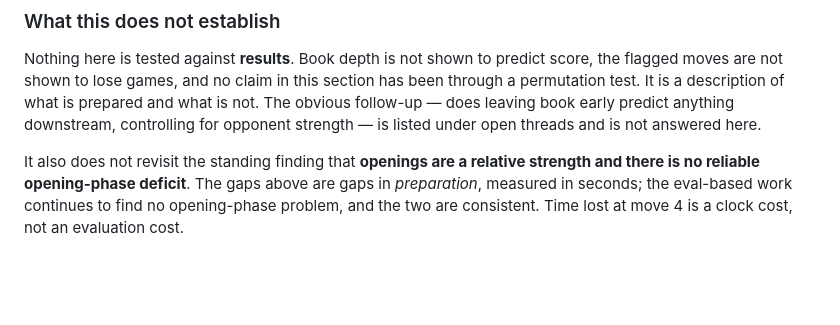
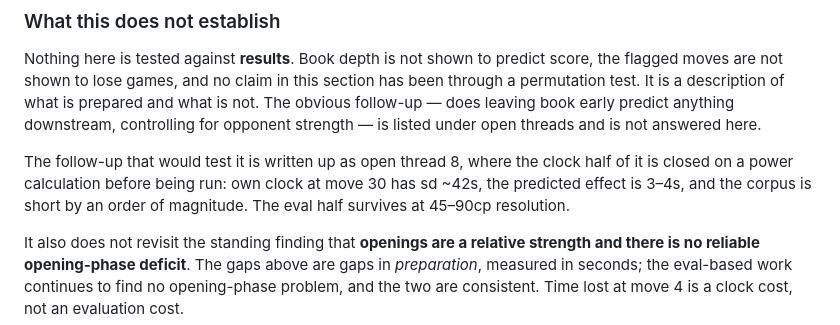
Before and after one commit to justinmorg/justinmorg.github.io, a Markdown page: chess/README.md, the part around one of its changes. Rendered like a GitHub page; blank space fills up the shorter version.

```diff
--- a/chess/README.md
+++ b/chess/README.md
@@ -3108,6 +3108,11 @@ prepared and what is not. The obvious follow-up — does leaving book early
 predict anything downstream, controlling for opponent strength — is listed
 under open threads and is not answered here.
 
+The follow-up that would test it is written up as open thread 8, where the
+clock half of it is closed on a power calculation before being run: own clock
+at move 30 has sd ~42s, the predicted effect is 3–4s, and the corpus is short
+by an order of magnitude. The eval half survives at 45–90cp resolution.
+
 It also does not revisit the standing finding that **openings are a relative
 strength and there is no reliable opening-phase deficit**. The gaps above are
 gaps in *preparation*, measured in seconds; the eval-based work continues to
```
Also changed, not shown: other parts of chess/README.md (+82 -20 lines).
